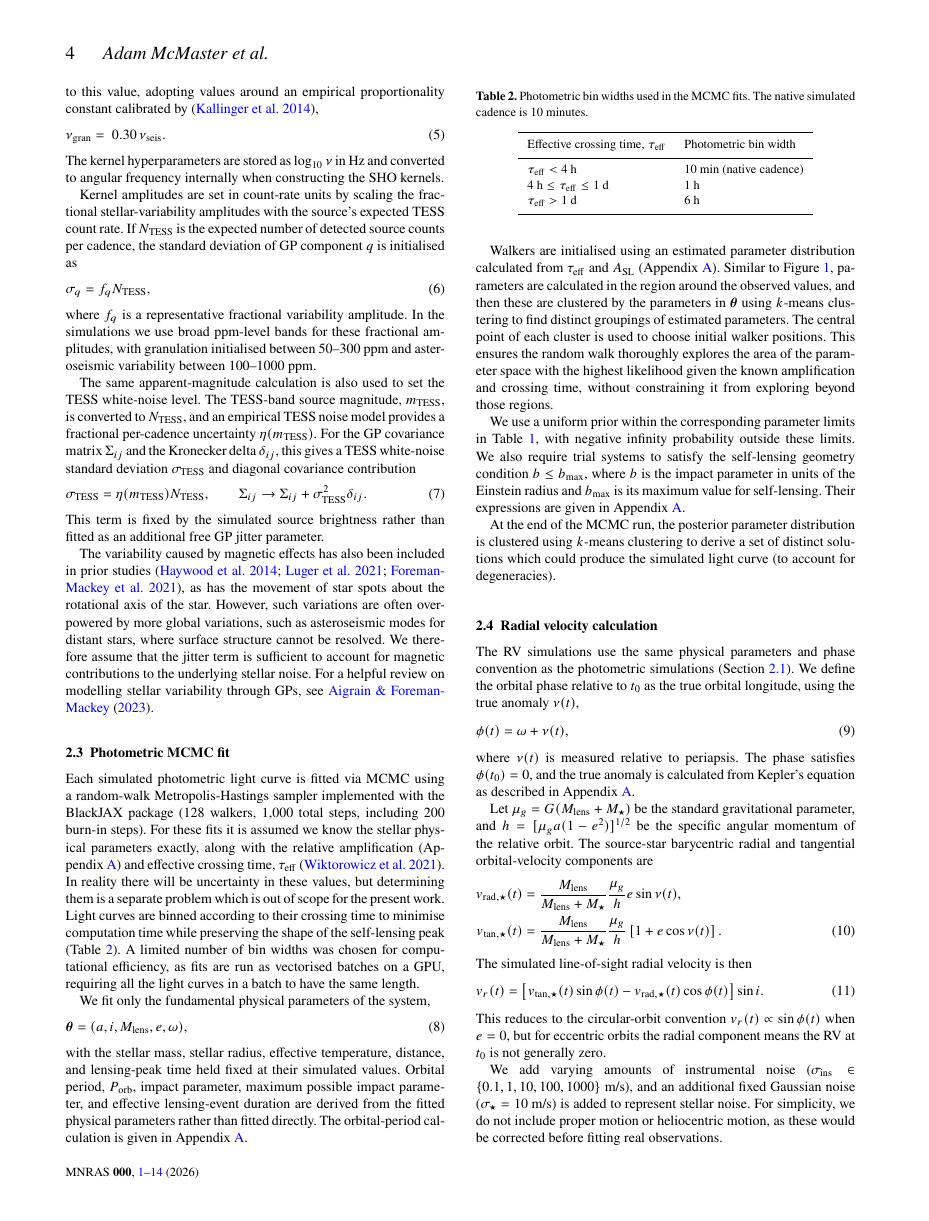
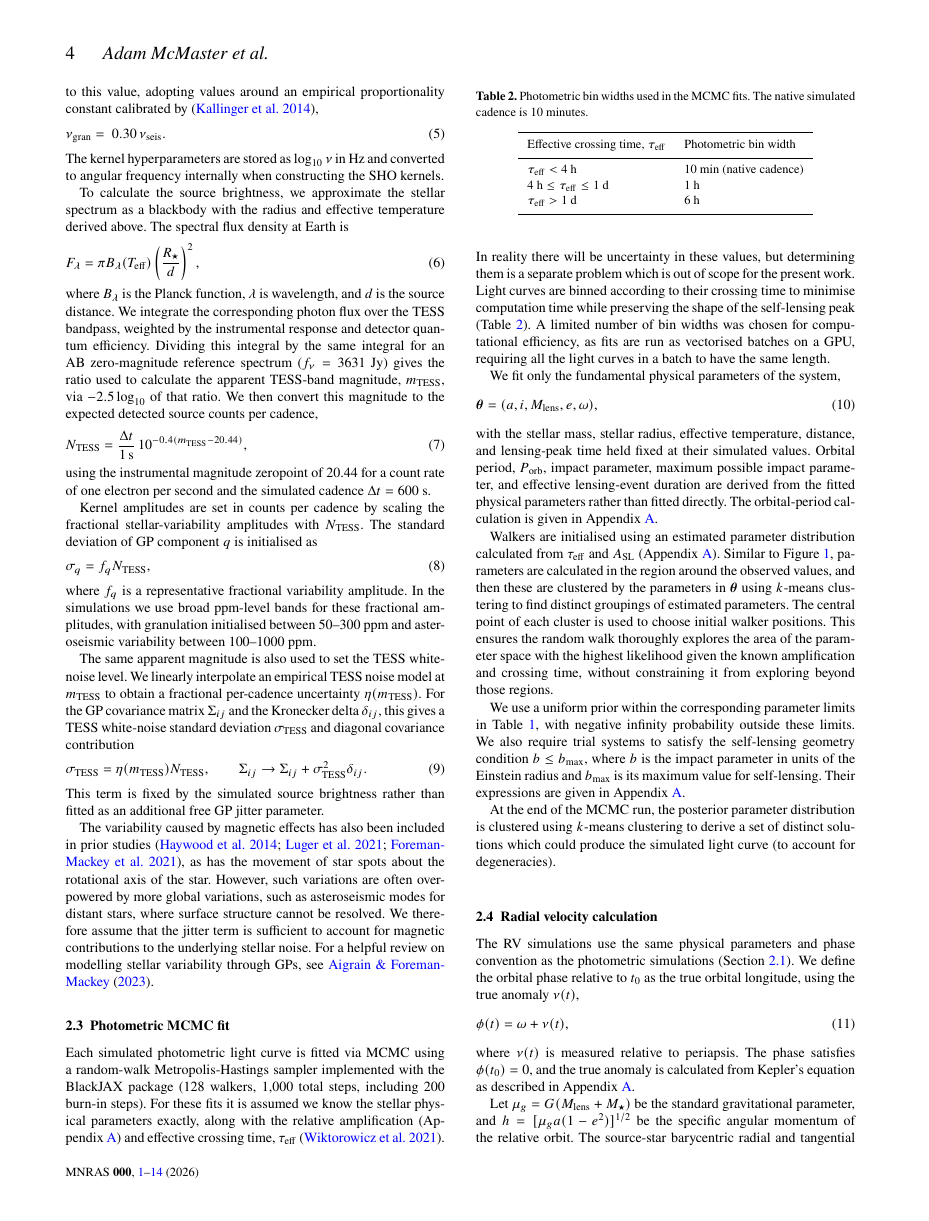
Before and after one commit to adammcmaster/self_lensing_radial_velocity, a LaTeX paper (main.tex): page 4 of 14. Compiled offline with pdfLaTeX; a LaTeX package or settings file that is missing is left out.

Commit message:
Add apparent magnitude detail

```diff
--- a/main.tex
+++ b/main.tex
@@ -239,16 +239,24 @@ The granulation characteristic frequency is taken to be proportional to this val
 \end{equation}
 The kernel hyperparameters are stored as $\log_{10}\nu$ in Hz and converted to angular frequency internally when constructing the SHO kernels.
 
-Kernel amplitudes are set in count-rate units by scaling the fractional stellar-variability amplitudes with the source's expected TESS count rate. If
-$N_\mathrm{TESS}$ is the expected number of detected source counts per cadence, the standard
-deviation of GP component $q$ is initialised as
+To calculate the source brightness, we approximate the stellar spectrum as a blackbody with the radius and effective temperature derived above. The spectral flux density at Earth is
+\begin{equation}
+    F_\lambda = \pi B_\lambda(T_\mathrm{eff})\left(\frac{R_\star}{d}\right)^2,
+\end{equation}
+where $B_\lambda$ is the Planck function, $\lambda$ is wavelength, and $d$ is the source distance. We integrate the corresponding photon flux over the TESS bandpass, weighted by the instrumental response and detector quantum efficiency. Dividing this integral by the same integral for an AB zero-magnitude reference spectrum ($f_\nu=3631$ Jy) gives the ratio used to calculate the apparent TESS-band magnitude, $m_\mathrm{TESS}$, via $-2.5\log_{10}$ of that ratio. We then convert this magnitude to the expected detected source counts per cadence,
+\begin{equation}
+    N_\mathrm{TESS} = \frac{\Delta t}{1\,\mathrm{s}}\,10^{-0.4(m_\mathrm{TESS}-20.44)},
+\end{equation}
+using the instrumental magnitude zeropoint of 20.44 for a count rate of one electron per second and the simulated cadence $\Delta t=600$ s.
+
+Kernel amplitudes are set in counts per cadence by scaling the fractional stellar-variability amplitudes with $N_\mathrm{TESS}$. The standard deviation of GP component $q$ is initialised as
 \begin{equation}
     \sigma_q = f_q N_\mathrm{TESS},
 \end{equation}
 % TODO: The current generator uses the geometric midpoint of each stated ppm band, rather than drawing an amplitude within the band; update the text below if this remains the intended implementation.
 where $f_q$ is a representative fractional variability amplitude. In the simulations we use broad ppm-level bands for these fractional amplitudes, with granulation initialised between 50--300 ppm and asteroseismic variability between 100--1000 ppm.
 
-The same apparent-magnitude calculation is also used to set the TESS white-noise level. The TESS-band source magnitude, $m_\mathrm{TESS}$, is converted to $N_\mathrm{TESS}$, and an empirical TESS noise model provides a fractional per-cadence uncertainty $\eta(m_\mathrm{TESS})$. For the GP covariance matrix $\Sigma_{ij}$ and the Kronecker delta $\delta_{ij}$, this gives a TESS white-noise standard deviation $\sigma_\mathrm{TESS}$ and diagonal covariance contribution
+The same apparent magnitude is also used to set the TESS white-noise level. We linearly interpolate an empirical TESS noise model at $m_\mathrm{TESS}$ to obtain a fractional per-cadence uncertainty $\eta(m_\mathrm{TESS})$. For the GP covariance matrix $\Sigma_{ij}$ and the Kronecker delta $\delta_{ij}$, this gives a TESS white-noise standard deviation $\sigma_\mathrm{TESS}$ and diagonal covariance contribution
 \begin{equation}
     \sigma_\mathrm{TESS} = \eta(m_\mathrm{TESS})N_\mathrm{TESS},
     \qquad
```
